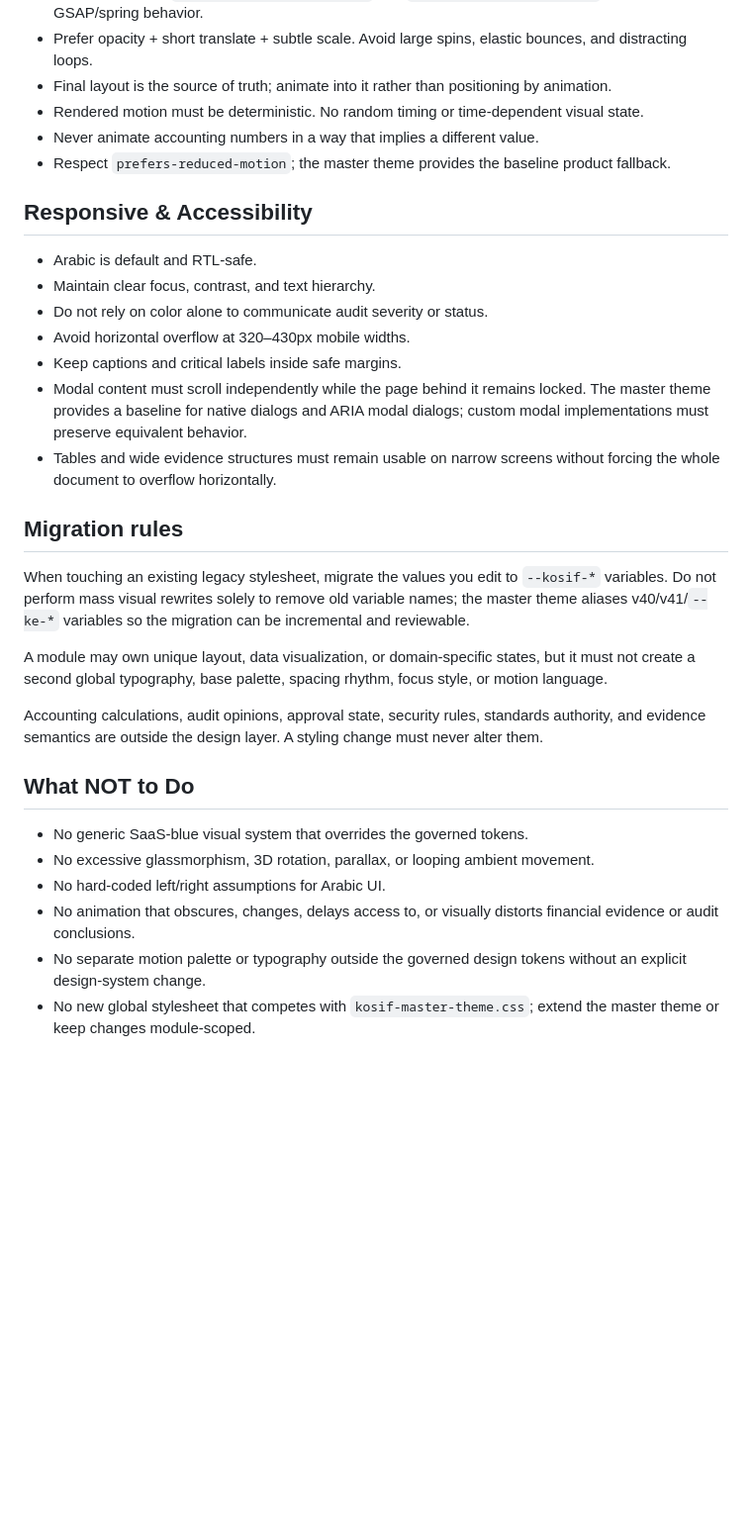
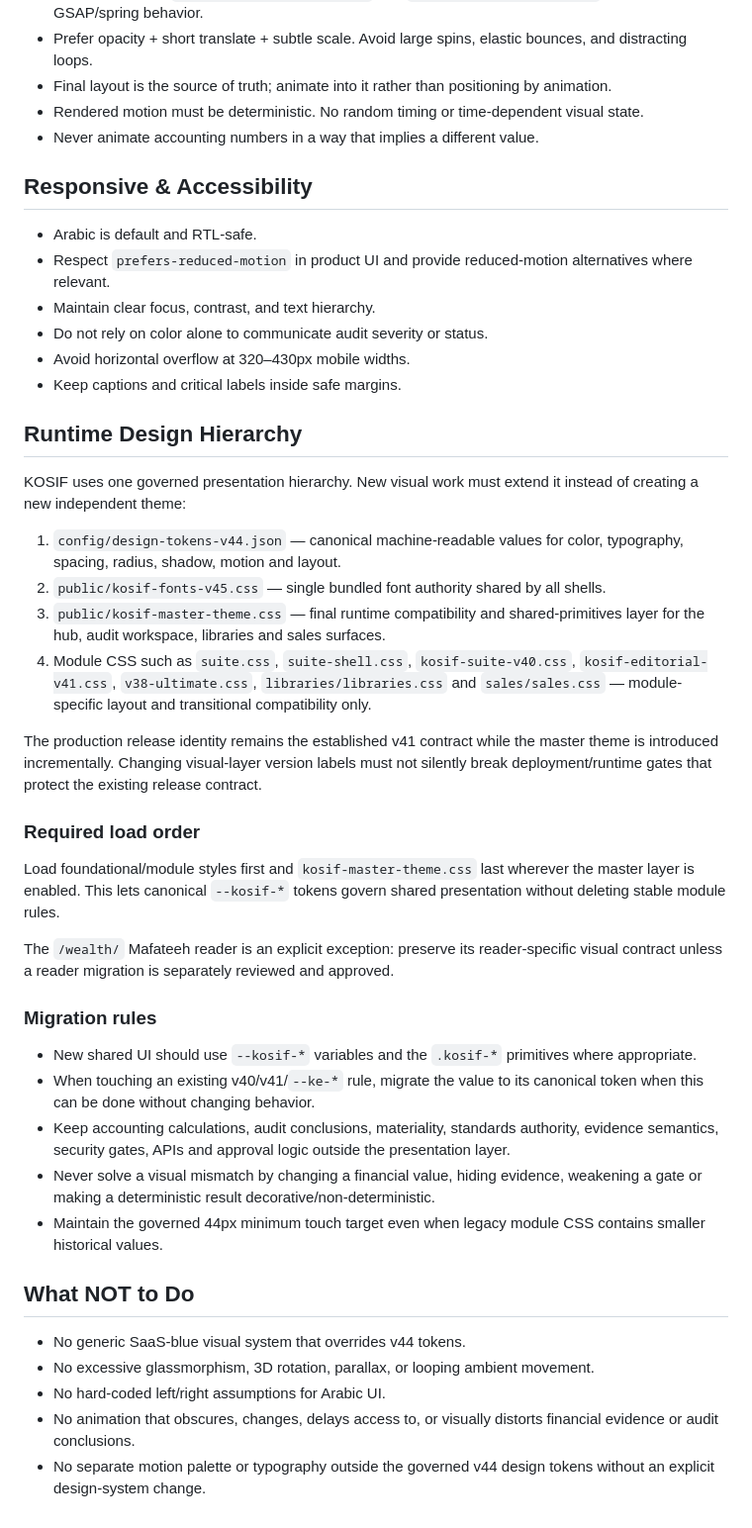
Before and after one commit to kosif199022-jpg/mahmoud1990, a Markdown page: DESIGN.md, the part around one of its changes. Shown at 99% size. Rendered like a GitHub page; blank space fills up the shorter version.

Commit message:
docs(design): clarify master-theme rollout and release identity boundary

```diff
--- a/DESIGN.md
+++ b/DESIGN.md
@@ -64,31 +45,45 @@ For new screens, prefer the shared primitives `.kosif-container`, `.kosif-readin
 - Final layout is the source of truth; animate into it rather than positioning by animation.
 - Rendered motion must be deterministic. No random timing or time-dependent visual state.
 - Never animate accounting numbers in a way that implies a different value.
-- Respect `prefers-reduced-motion`; the master theme provides the baseline product fallback.
 
 ## Responsive & Accessibility
 
 - Arabic is default and RTL-safe.
+- Respect `prefers-reduced-motion` in product UI and provide reduced-motion alternatives where relevant.
 - Maintain clear focus, contrast, and text hierarchy.
 - Do not rely on color alone to communicate audit severity or status.
 - Avoid horizontal overflow at 320–430px mobile widths.
 - Keep captions and critical labels inside safe margins.
-- Modal content must scroll independently while the page behind it remains locked. The master theme provides a baseline for native dialogs and ARIA modal dialogs; custom modal implementations must preserve equivalent behavior.
-- Tables and wide evidence structures must remain usable on narrow screens without forcing the whole document to overflow horizontally.
 
-## Migration rules
+## Runtime Design Hierarchy
 
-When touching an existing legacy stylesheet, migrate the values you edit to `--kosif-*` variables. Do not perform mass visual rewrites solely to remove old variable names; the master theme aliases v40/v41/`--ke-*` variables so the migration can be incremental and reviewable.
+KOSIF uses one governed presentation hierarchy. New visual work must extend it instead of creating a new independent theme:
 
-A module may own unique layout, data visualization, or domain-specific states, but it must not create a second global typography, base palette, spacing rhythm, focus style, or motion language.
+1. `config/design-tokens-v44.json` — canonical machine-readable values for color, typography, spacing, radius, shadow, motion and layout.
+2. `public/kosif-fonts-v45.css` — single bundled font authority shared by all shells.
+3. `public/kosif-master-theme.css` — final runtime compatibility and shared-primitives layer for the hub, audit workspace, libraries and sales surfaces.
+4. Module CSS such as `suite.css`, `suite-shell.css`, `kosif-suite-v40.css`, `kosif-editorial-v41.css`, `v38-ultimate.css`, `libraries/libraries.css` and `sales/sales.css` — module-specific layout and transitional compatibility only.
 
-Accounting calculations, audit opinions, approval state, security rules, standards authority, and evidence semantics are outside the design layer. A styling change must never alter them.
+The production release identity remains the established v41 contract while the master theme is introduced incrementally. Changing visual-layer version labels must not silently break deployment/runtime gates that protect the existing release contract.
+
+### Required load order
+
+Load foundational/module styles first and `kosif-master-theme.css` last wherever the master layer is enabled. This lets canonical `--kosif-*` tokens govern shared presentation without deleting stable module rules.
+
+The `/wealth/` Mafateeh reader is an explicit exception: preserve its reader-specific visual contract unless a reader migration is separately reviewed and approved.
+
+### Migration rules
+
+- New shared UI should use `--kosif-*` variables and the `.kosif-*` primitives where appropriate.
+- When touching an existing v40/v41/`--ke-*` rule, migrate the value to its canonical token when this can be done without changing behavior.
+- Keep accounting calculations, audit conclusions, materiality, standards authority, evidence semantics, security gates, APIs and approval logic outside the presentation layer.
+- Never solve a visual mismatch by changing a financial value, hiding evidence, weakening a gate or making a deterministic result decorative/non-deterministic.
+- Maintain the governed 44px minimum touch target even when legacy module CSS contains smaller historical values.
 
 ## What NOT to Do
 
-- No generic SaaS-blue visual system that overrides the governed tokens.
+- No generic SaaS-blue visual system that overrides v44 tokens.
 - No excessive glassmorphism, 3D rotation, parallax, or looping ambient movement.
 - No hard-coded left/right assumptions for Arabic UI.
 - No animation that obscures, changes, delays access to, or visually distorts financial evidence or audit conclusions.
-- No separate motion palette or typography outside the governed design tokens without an explicit design-system change.
-- No new global stylesheet that competes with `kosif-master-theme.css`; extend the master theme or keep changes module-scoped.
+- No separate motion palette or typography outside the governed v44 design tokens without an explicit design-system change.
```
Also changed, not shown: other parts of DESIGN.md (+2 -21 lines).
